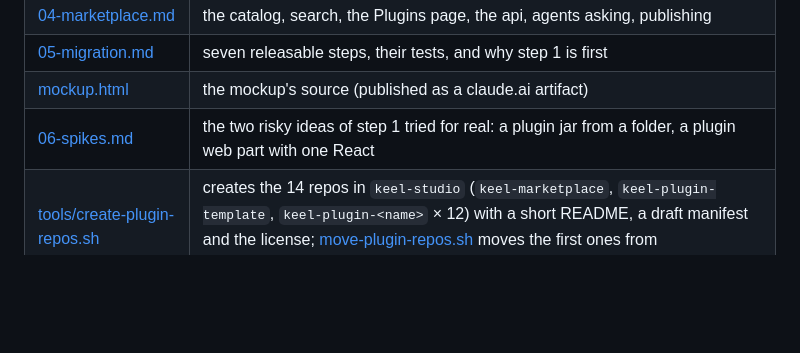
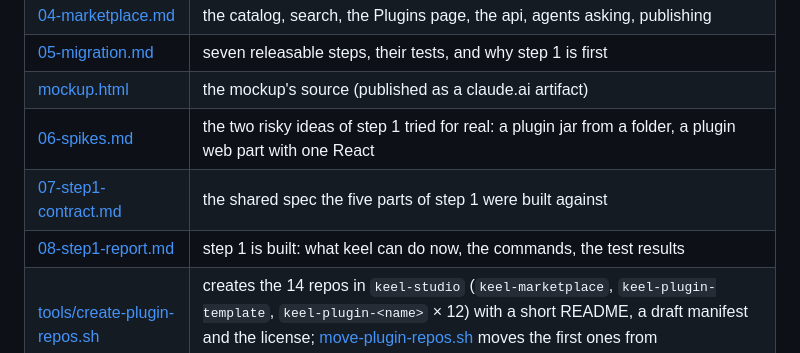
Before and after one commit to MiladNalbandi/keel-v2, a Markdown page: docs/plugins/README.md, the part around the change. GitHub-like rendering; blank space fills up the shorter version.

Commit message:
Plugin plan: the step 1 report (built, all tests and e2e green)
Co-Authored-By: KeelBot <keel.dev.bot@gmail.com>

```diff
--- a/docs/plugins/README.md
+++ b/docs/plugins/README.md
@@ -99,6 +99,8 @@ users carry no risk, and every later step only repeats it. Details: [05-migratio
 | [05-migration.md](05-migration.md)           | seven releasable steps, their tests, and why step 1 is first                                        |
 | [mockup.html](mockup.html)                   | the mockup's source (published as a claude.ai artifact)                                             |
 | [06-spikes.md](06-spikes.md)                 | the two risky ideas of step 1 tried for real: a plugin jar from a folder, a plugin web part with one React |
+| [07-step1-contract.md](07-step1-contract.md) | the shared spec the five parts of step 1 were built against |
+| [08-step1-report.md](08-step1-report.md) | step 1 is built: what keel can do now, the commands, the test results |
 | [tools/create-plugin-repos.sh](tools/create-plugin-repos.sh) | creates the 14 repos in `keel-studio` (`keel-marketplace`, `keel-plugin-template`, `keel-plugin-<name>` × 12) with a short README, a draft manifest and the license; [move-plugin-repos.sh](tools/move-plugin-repos.sh) moves the first ones from `MiladNalbandi` there |
 
 ## Open questions for Milad
```
Also changed, not shown: docs/plugins/08-step1-report.md (added, +89 -0 lines).
